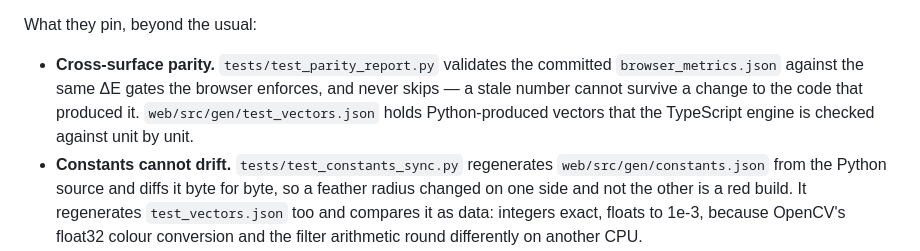
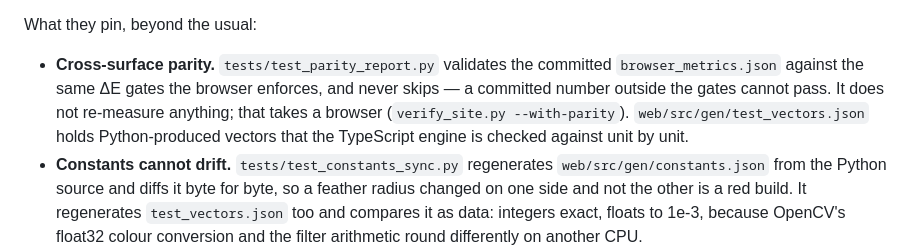
Before and after one commit to safdar-hussain1/carmine, a Markdown page: README.md, the part around the change. GitHub-like rendering.

Commit message:
Say what the parity report test checks and what it does not

```diff
--- a/README.md
+++ b/README.md
@@ -391,9 +391,11 @@ What they pin, beyond the usual:
 
 - **Cross-surface parity.** `tests/test_parity_report.py` validates the
   committed `browser_metrics.json` against the same ΔE gates the browser
-  enforces, and never skips — a stale number cannot survive a change to the
-  code that produced it. `web/src/gen/test_vectors.json` holds Python-produced
-  vectors that the TypeScript engine is checked against unit by unit.
+  enforces, and never skips — a committed number outside the gates cannot
+  pass. It does not re-measure anything; that takes a browser
+  (`verify_site.py --with-parity`). `web/src/gen/test_vectors.json` holds
+  Python-produced vectors that the TypeScript engine is checked against unit by
+  unit.
 - **Constants cannot drift.** `tests/test_constants_sync.py` regenerates
   `web/src/gen/constants.json` from the Python source and diffs it byte for
   byte, so a feather radius changed on one side and not the other is a red
```
